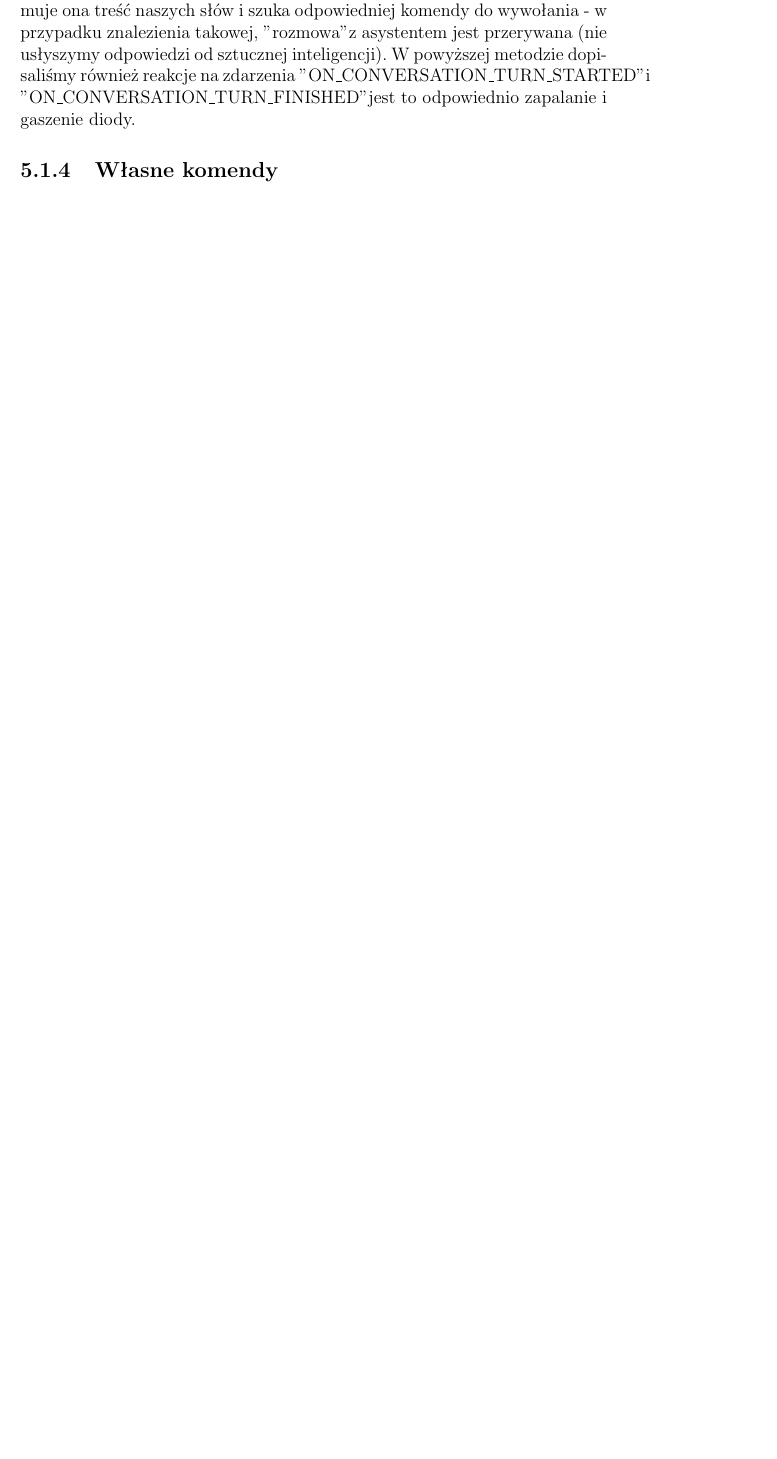
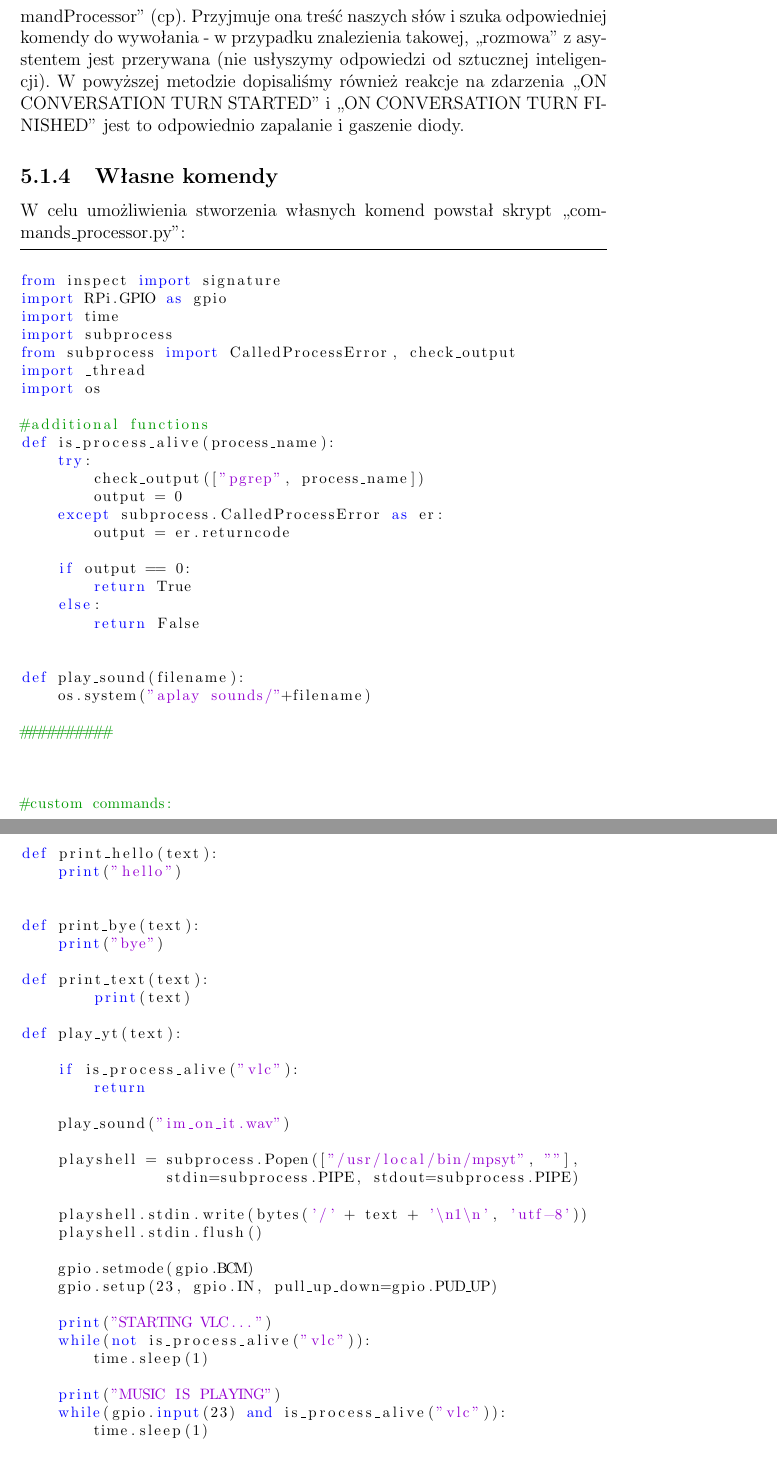
Before and after one commit to MGniew/ZSW, a LaTeX document (others/documentation/doc.tex, which reads others/documentation/chapters/realizacja.tex): part of page 15 of 16 before the commit and two parts of pages 15 and 16 of 18 after it, the two joined at a grey line, cut so that both start at the same text, the shorter picture padded with empty space. Compiled offline with pdfLaTeX.

Commit message:
Added commands description

```diff
--- a/others/documentation/chapters/realizacja.tex
+++ b/others/documentation/chapters/realizacja.tex
@@ -125,6 +127,79 @@ def process_event(cp, event, assistant):
         gpio.output(22, False)
 \end{lstlisting}
 
-Powyższy kod przedstawia zmodyfikowaną wersję metody process\_event. Najważniejszym elementem jest przechwycenie zdarzenia "ON\_RECOGNIZING\_SPEECH\_FINISHED", w którym można znaleźć nasze słowa zamienione na tekst (ang. Speech To Text). Dzięki temu, odpowiednio przetwarzając zdarzenie, możemy zaimplementować własne reakcje systemu. W tym celu stworzyliśmy klasę (opisaną dokładniej w dalszej części dokumentu) "CommandProcessor" (cp). Przyjmuje ona treść naszych słów i szuka odpowiedniej komendy do wywołania - w przypadku znalezienia takowej, "rozmowa" z asystentem jest przerywana (nie usłyszymy odpowiedzi od sztucznej inteligencji). W powyższej metodzie dopisaliśmy również reakcje na zdarzenia "ON\_CONVERSATION\_TURN\_STARTED" i "ON\_CONVERSATION\_TURN\_FINISHED" jest to odpowiednio zapalanie i gaszenie diody.
+Powyższy kod przedstawia zmodyfikowaną wersję metody process\_event. Najważniejszym elementem jest przechwycenie zdarzenia ,,ON RECOGNIZING SPEECH FINISHED'', w którym można znaleźć nasze słowa zamienione na tekst (ang. Speech To Text). Dzięki temu, odpowiednio przetwarzając zdarzenie, możemy zaimplementować własne reakcje systemu. W tym celu stworzyliśmy klasę (opisaną dokładniej w dalszej części dokumentu) ,,CommandProcessor'' (cp). Przyjmuje ona treść naszych słów i szuka odpowiedniej komendy do wywołania - w przypadku znalezienia takowej, ,,rozmowa'' z asystentem jest przerywana (nie usłyszymy odpowiedzi od sztucznej inteligencji). W powyższej metodzie dopisaliśmy również reakcje na zdarzenia ,,ON CONVERSATION TURN STARTED'' i ,,ON CONVERSATION TURN FINISHED'' jest to odpowiednio zapalanie i gaszenie diody.
 
 \subsection{Własne komendy}
+
+W celu umożliwienia stworzenia własnych komend powstał skrypt ,,commands\_processor.py'':
+
+
+
+\begin{lstlisting}[language=Python]
+
+from inspect import signature
+import RPi.GPIO as gpio
+import time
+import subprocess
+from subprocess import CalledProcessError, check_output
+import _thread
+import os
+
+#additional functions
+def is_process_alive(process_name):
+    try:
+        check_output(["pgrep", process_name])
+        output = 0
+    except subprocess.CalledProcessError as er:
+        output = er.returncode
+
+    if output == 0:
+        return True
+    else:
+        return False
+
+
+def play_sound(filename):
+    os.system("aplay sounds/"+filename)
+
+##########
+
+
+
+#custom commands:
+
+def print_hello(text):
+    print("hello")
+
+
+def print_bye(text):
+    print("bye")
+
+def print_text(text):
+	print(text)
+
+def play_yt(text):
+
+    if is_process_alive("vlc"):
+        return
+
+    play_sound("im_on_it.wav")
+
+    playshell = subprocess.Popen(["/usr/local/bin/mpsyt", ""],
+		stdin=subprocess.PIPE, stdout=subprocess.PIPE)
+
+    playshell.stdin.write(bytes('/' + text + '\n1\n', 'utf-8'))
+    playshell.stdin.flush()
+
+    gpio.setmode(gpio.BCM)
+    gpio.setup(23, gpio.IN, pull_up_down=gpio.PUD_UP)
+
+    print("STARTING VLC...")
+    while(not is_process_alive("vlc")):
+        time.sleep(1)
+
+    print("MUSIC IS PLAYING")
+    while(gpio.input(23) and is_process_alive("vlc")):
+        time.sleep(1)
+
+    subprocess.Popen(["/usr/bin/pkill", "vlc"], stdin=subprocess.PIPE)
```
Also changed, not shown: others/documentation/doc.tex (+17 -1 lines), others/documentation/chapters/realizacja.tex (64 more changed lines), 10 other files.
